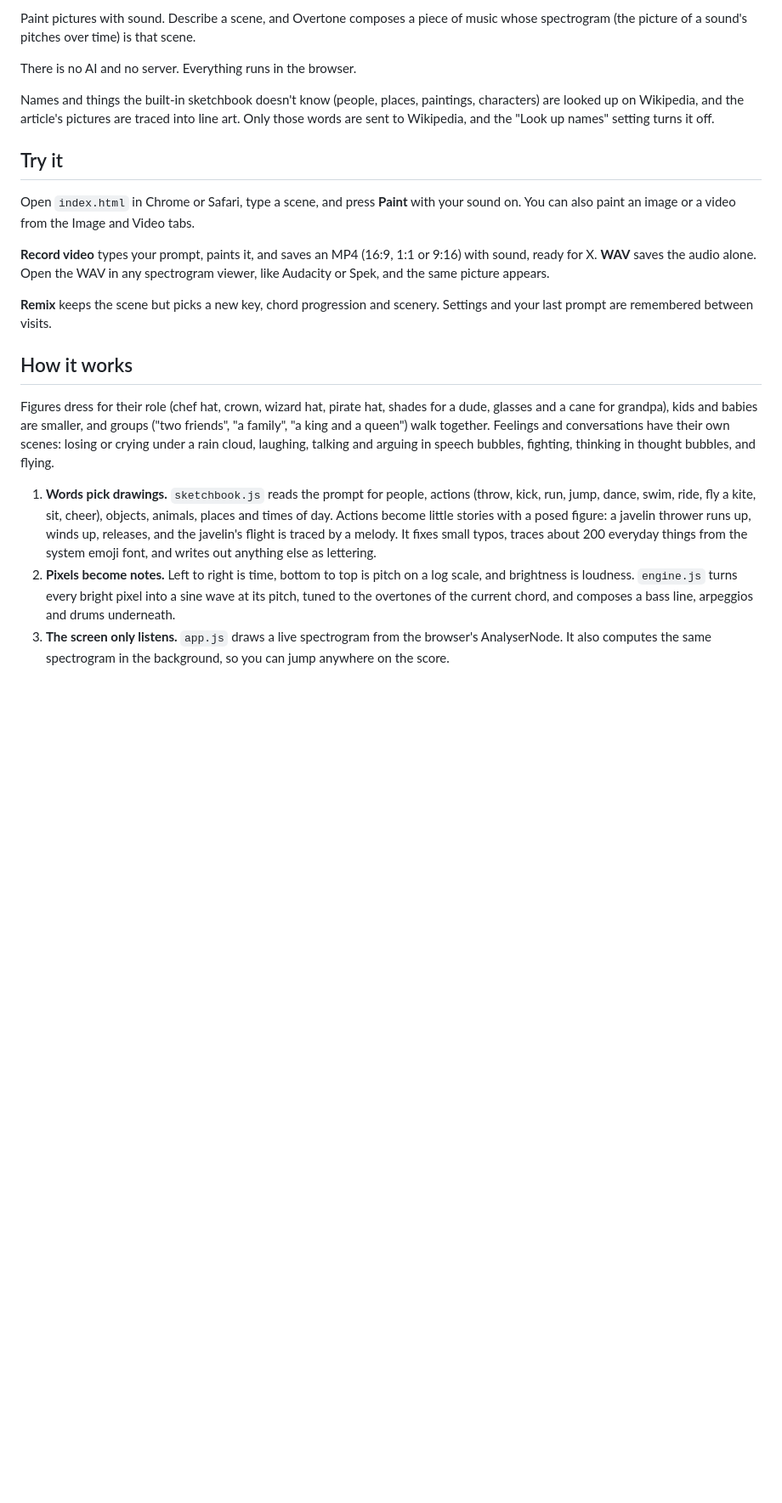
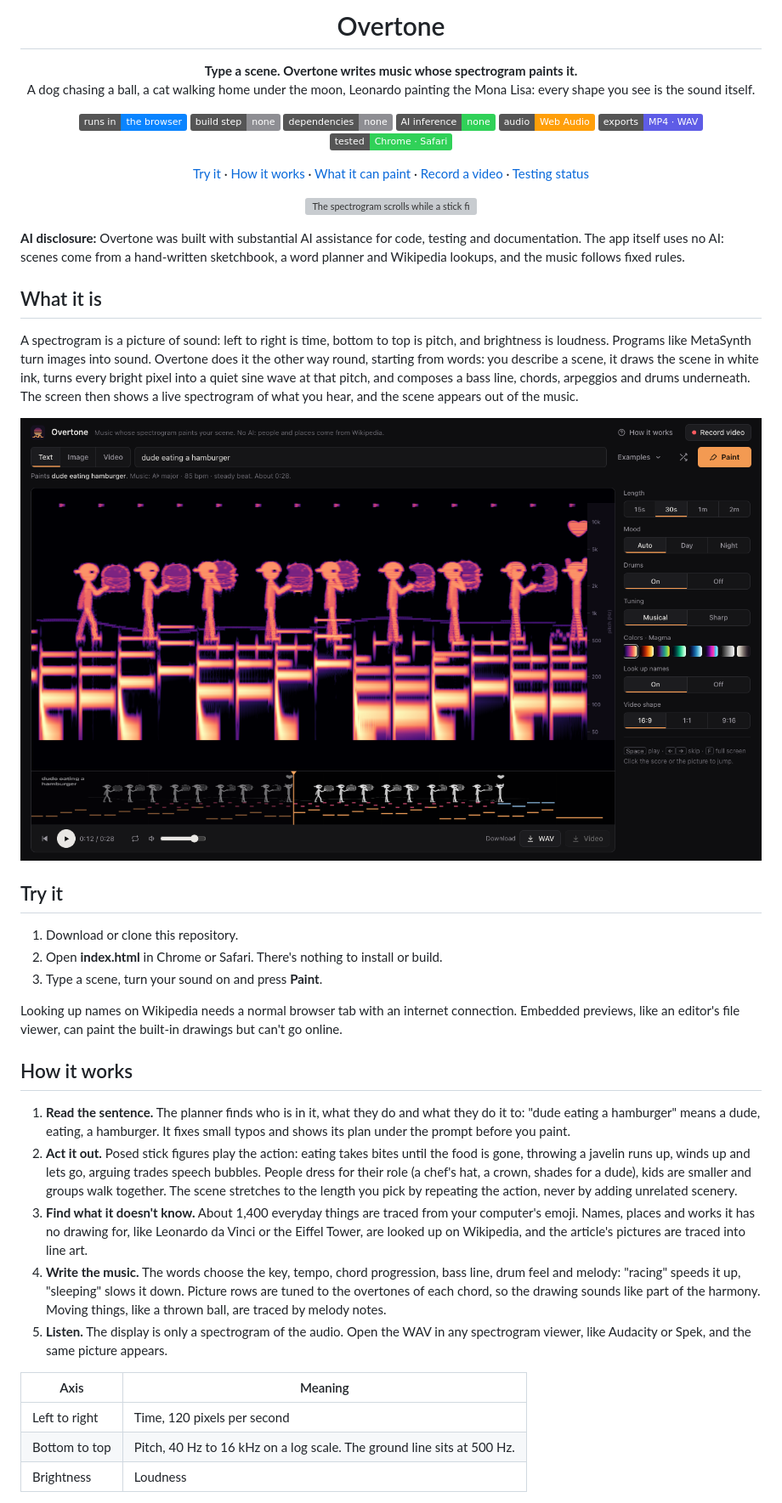
Before and after one commit to chrissotraidis/overtone, a Markdown page: README.md, the part around one of its changes. Shown at 85% size. GitHub-like rendering; pictures changed too: docs/images/app.png (added); badges without logos; blank space fills up the shorter version; grey boxes are pictures that could not be loaded.

Commit message:
README, screenshots and GitHub link

```diff
--- a/README.md
+++ b/README.md
@@ -2,23 +4,62 @@
 
-Paint pictures with sound. Describe a scene, and Overtone composes a piece of music whose spectrogram (the picture of a sound's pitches over time) is that scene.
+<h1 align="center">Overtone</h1>
 
-There is no AI and no server. Everything runs in the browser.
+<p align="center">
+  <strong>Type a scene. Overtone writes music whose spectrogram paints it.</strong><br>
+  A dog chasing a ball, a cat walking home under the moon, Leonardo painting the Mona Lisa: every shape you see is the sound itself.
+</p>
 
-Names and things the built-in sketchbook doesn't know (people, places, paintings, characters) are looked up on Wikipedia, and the article's pictures are traced into line art. Only those words are sent to Wikipedia, and the "Look up names" setting turns it off.
+<p align="center">
+  <img alt="Runs in the browser" src="https://img.shields.io/badge/runs%20in-the%20browser-0A84FF">
+  <img alt="No build step" src="https://img.shields.io/badge/build%20step-none-8E8E93">
+  <img alt="No dependencies" src="https://img.shields.io/badge/dependencies-none-8E8E93">
+  <img alt="No AI" src="https://img.shields.io/badge/AI%20inference-none-30D158">
+  <img alt="Web Audio" src="https://img.shields.io/badge/audio-Web%20Audio-FF9F0A">
+  <img alt="Exports MP4 and WAV" src="https://img.shields.io/badge/exports-MP4%20%C2%B7%20WAV-5E5CE6">
+  <img alt="Chrome and Safari tested" src="https://img.shields.io/badge/tested-Chrome%20%C2%B7%20Safari-30D158">
+</p>
+
+<p align="center">
+  <a href="#try-it">Try it</a> ·
+  <a href="#how-it-works">How it works</a> ·
+  <a href="#what-it-can-paint">What it can paint</a> ·
+  <a href="#record-a-video">Record a video</a> ·
+  <a href="#testing-status">Testing status</a>
+</p>
+
+<p align="center">
+  <img src="docs/images/demo.gif" alt="The spectrogram scrolls while a stick figure takes bites out of a hamburger until it's gone" width="800">
+</p>
+
+**AI disclosure:** Overtone was built with substantial AI assistance for code, testing and documentation. The app itself uses no AI: scenes come from a hand-written sketchbook, a word planner and Wikipedia lookups, and the music follows fixed rules.
+
+## What it is
+
+A spectrogram is a picture of sound: left to right is time, bottom to top is pitch, and brightness is loudness. Programs like MetaSynth turn images into sound. Overtone does it the other way round, starting from words: you describe a scene, it draws the scene in white ink, turns every bright pixel into a quiet sine wave at that pitch, and composes a bass line, chords, arpeggios and drums underneath. The screen then shows a live spectrogram of what you hear, and the scene appears out of the music.
+
+<p align="center">
+  <img src="docs/images/app.png" alt="Overtone painting “dude eating a hamburger”: the prompt, a plain-language plan, the live spectrogram, the score and the settings sidebar" width="900">
+</p>
 
 ## Try it
 
-Open `index.html` in Chrome or Safari, type a scene, and press **Paint** with your sound on. You can also paint an image or a video from the Image and Video tabs.
+1. Download or clone this repository.
+2. Open **index.html** in Chrome or Safari. There's nothing to install or build.
+3. Type a scene, turn your sound on and press **Paint**.
 
-**Record video** types your prompt, paints it, and saves an MP4 (16:9, 1:1 or 9:16) with sound, ready for X. **WAV** saves the audio alone. Open the WAV in any spectrogram viewer, like Audacity or Spek, and the same picture appears.
-
-**Remix** keeps the scene but picks a new key, chord progression and scenery. Settings and your last prompt are remembered between visits.
+Looking up names on Wikipedia needs a normal browser tab with an internet connection. Embedded previews, like an editor's file viewer, can paint the built-in drawings but can't go online.
 
 ## How it works
 
-Figures dress for their role (chef hat, crown, wizard hat, pirate hat, shades for a dude, glasses and a cane for grandpa), kids and babies are smaller, and groups ("two friends", "a family", "a king and a queen") walk together. Feelings and conversations have their own scenes: losing or crying under a rain cloud, laughing, talking and arguing in speech bubbles, fighting, thinking in thought bubbles, and flying.
+1. **Read the sentence.** The planner finds who is in it, what they do and what they do it to: "dude eating a hamburger" means a dude, eating, a hamburger. It fixes small typos and shows its plan under the prompt before you paint.
+2. **Act it out.** Posed stick figures play the action: eating takes bites until the food is gone, throwing a javelin runs up, winds up and lets go, arguing trades speech bubbles. People dress for their role (a chef's hat, a crown, shades for a dude), kids are smaller and groups walk together. The scene stretches to the length you pick by repeating the action, never by adding unrelated scenery.
+3. **Find what it doesn't know.** About 1,400 everyday things are traced from your computer's emoji. Names, places and works it has no drawing for, like Leonardo da Vinci or the Eiffel Tower, are looked up on Wikipedia, and the article's pictures are traced into line art.
+4. **Write the music.** The words choose the key, tempo, chord progression, bass line, drum feel and melody: "racing" speeds it up, "sleeping" slows it down. Picture rows are tuned to the overtones of each chord, so the drawing sounds like part of the harmony. Moving things, like a thrown ball, are traced by melody notes.
+5. **Listen.** The display is only a spectrogram of the audio. Open the WAV in any spectrogram viewer, like Audacity or Spek, and the same picture appears.
 
-1. **Words pick drawings.** `sketchbook.js` reads the prompt for people, actions (throw, kick, run, jump, dance, swim, ride, fly a kite, sit, cheer), objects, animals, places and times of day. Actions become little stories with a posed figure: a javelin thrower runs up, winds up, releases, and the javelin's flight is traced by a melody. It fixes small typos, traces about 200 everyday things from the system emoji font, and writes out anything else as lettering.
-2. **Pixels become notes.** Left to right is time, bottom to top is pitch on a log scale, and brightness is loudness. `engine.js` turns every bright pixel into a sine wave at its pitch, tuned to the overtones of the current chord, and composes a bass line, arpeggios and drums underneath.
-3. **The screen only listens.** `app.js` draws a live spectrogram from the browser's AnalyserNode. It also computes the same spectrogram in the background, so you can jump anywhere on the score.
+| Axis | Meaning |
+|---|---|
+| Left to right | Time, 120 pixels per second |
+| Bottom to top | Pitch, 40 Hz to 16 kHz on a log scale. The ground line sits at 500 Hz. |
+| Brightness | Loudness |
 
```
Also changed, not shown: other parts of README.md (+63 -7 lines), docs/images/icon.png (added), 2 other files.
